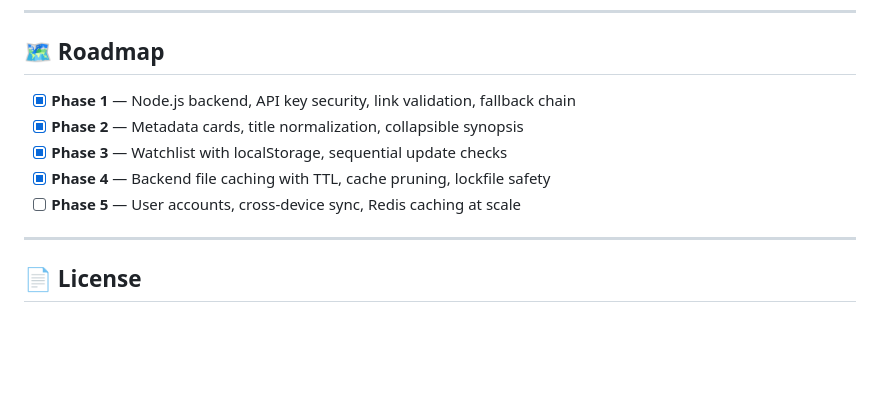
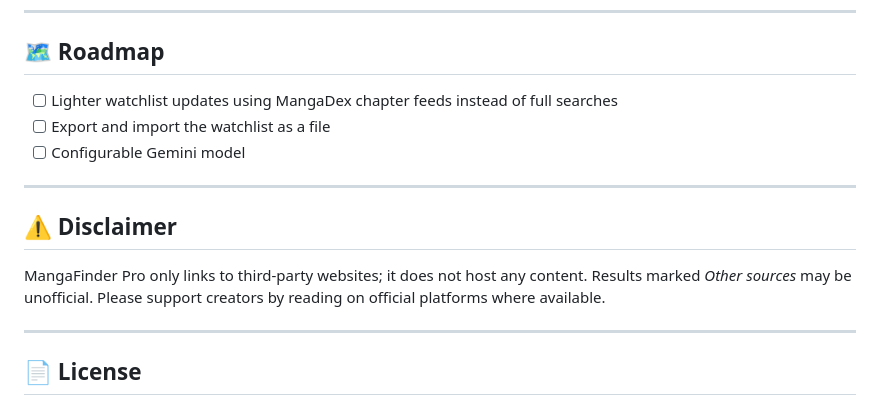
Before and after one commit to Inward17/ComicFinder, a Markdown page: README.md, the part around one of its changes. GitHub-like rendering; blank space fills up the shorter version.

```diff
--- a/README.md
+++ b/README.md
@@ -116,11 +125,15 @@ Open [http://localhost:3000](http://localhost:3000) in your browser.
 
 ## 🗺️ Roadmap
 
-- [x] **Phase 1** — Node.js backend, API key security, link validation, fallback chain
-- [x] **Phase 2** — Metadata cards, title normalization, collapsible synopsis
-- [x] **Phase 3** — Watchlist with localStorage, sequential update checks
-- [x] **Phase 4** — Backend file caching with TTL, cache pruning, lockfile safety
-- [ ] **Phase 5** — User accounts, cross-device sync, Redis caching at scale
+- [ ] Lighter watchlist updates using MangaDex chapter feeds instead of full searches
+- [ ] Export and import the watchlist as a file
+- [ ] Configurable Gemini model
+
+---
+
+## ⚠️ Disclaimer
+
+MangaFinder Pro only links to third-party websites; it does not host any content. Results marked *Other sources* may be unofficial. Please support creators by reading on official platforms where available.
 
 ---
 
```
Also changed, not shown: other parts of README.md (+78 -69 lines).
